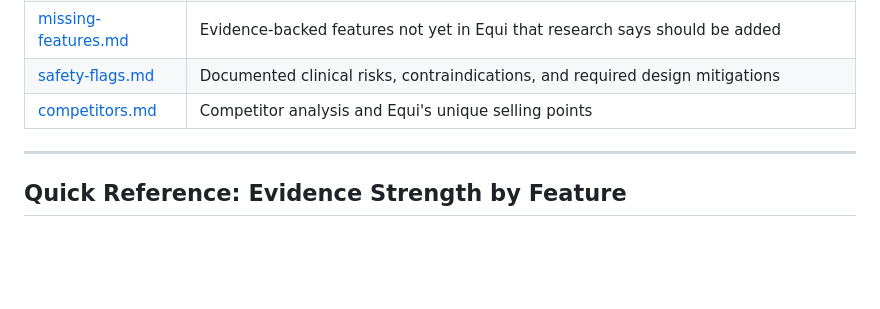
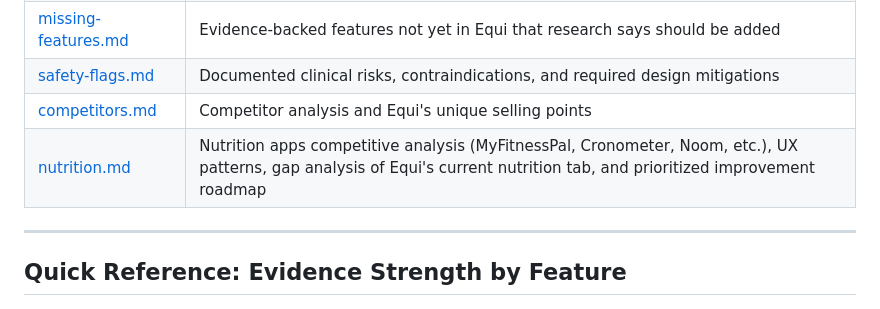
Before and after one commit to MaqOwais/Equi, a Markdown page: docs/research/README.md, the part around the change. GitHub-like rendering; blank space fills up the shorter version.

Commit message:
research init nutrition

```diff
--- a/docs/research/README.md
+++ b/docs/research/README.md
@@ -13,6 +13,7 @@ This directory documents the clinical research behind every feature in Equi. All
 | [missing-features.md](missing-features.md) | Evidence-backed features not yet in Equi that research says should be added |
 | [safety-flags.md](safety-flags.md) | Documented clinical risks, contraindications, and required design mitigations |
 | [competitors.md](competitors.md) | Competitor analysis and Equi's unique selling points |
+| [nutrition.md](nutrition.md) | Nutrition apps competitive analysis (MyFitnessPal, Cronometer, Noom, etc.), UX patterns, gap analysis of Equi's current nutrition tab, and prioritized improvement roadmap |
 
 ---
 
```
Also changed, not shown: docs/research/nutrition.md (added, +360 -0 lines).
